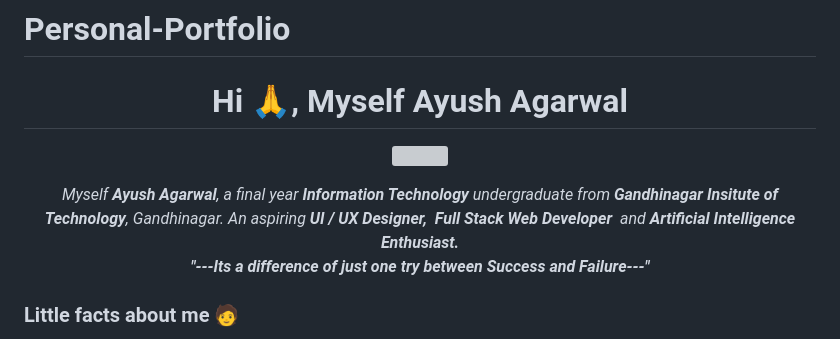
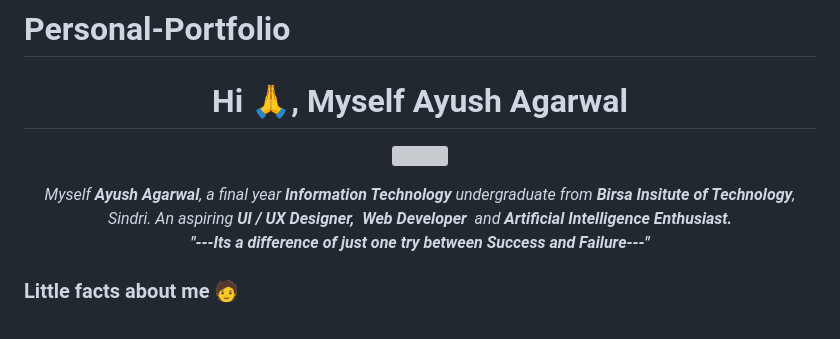
Before and after one commit to ayushlab4/Personal-Portfolio, a Markdown page: README.md, the part around the change. Rendered like a GitHub page; grey boxes are pictures that could not be loaded.

```diff
--- a/README.md
+++ b/README.md
@@ -6,8 +6,8 @@
 
 <p align="center">
   <em>
-    Myself <b>Ayush Agarwal</b>, a final year <b>Information Technology</b> undergraduate from <b>Gandhinagar Insitute of Technology</b>, Gandhinagar.
-    An aspiring <b>UI / UX Designer,</b>&nbsp; <b>Full Stack Web Developer</b>&nbsp; and <b> Artificial Intelligence Enthusiast.</b>
+    Myself <b>Ayush Agarwal</b>, a final year <b>Information Technology</b> undergraduate from <b>Birsa Insitute of Technology</b>, Sindri.
+    An aspiring <b>UI / UX Designer,</b>&nbsp; <b>Web Developer</b>&nbsp; and <b> Artificial Intelligence Enthusiast.</b>
   <br>
   <b><i>"---Its a difference of just one try between Success and Failure---"</i></b>
 </p>
```
